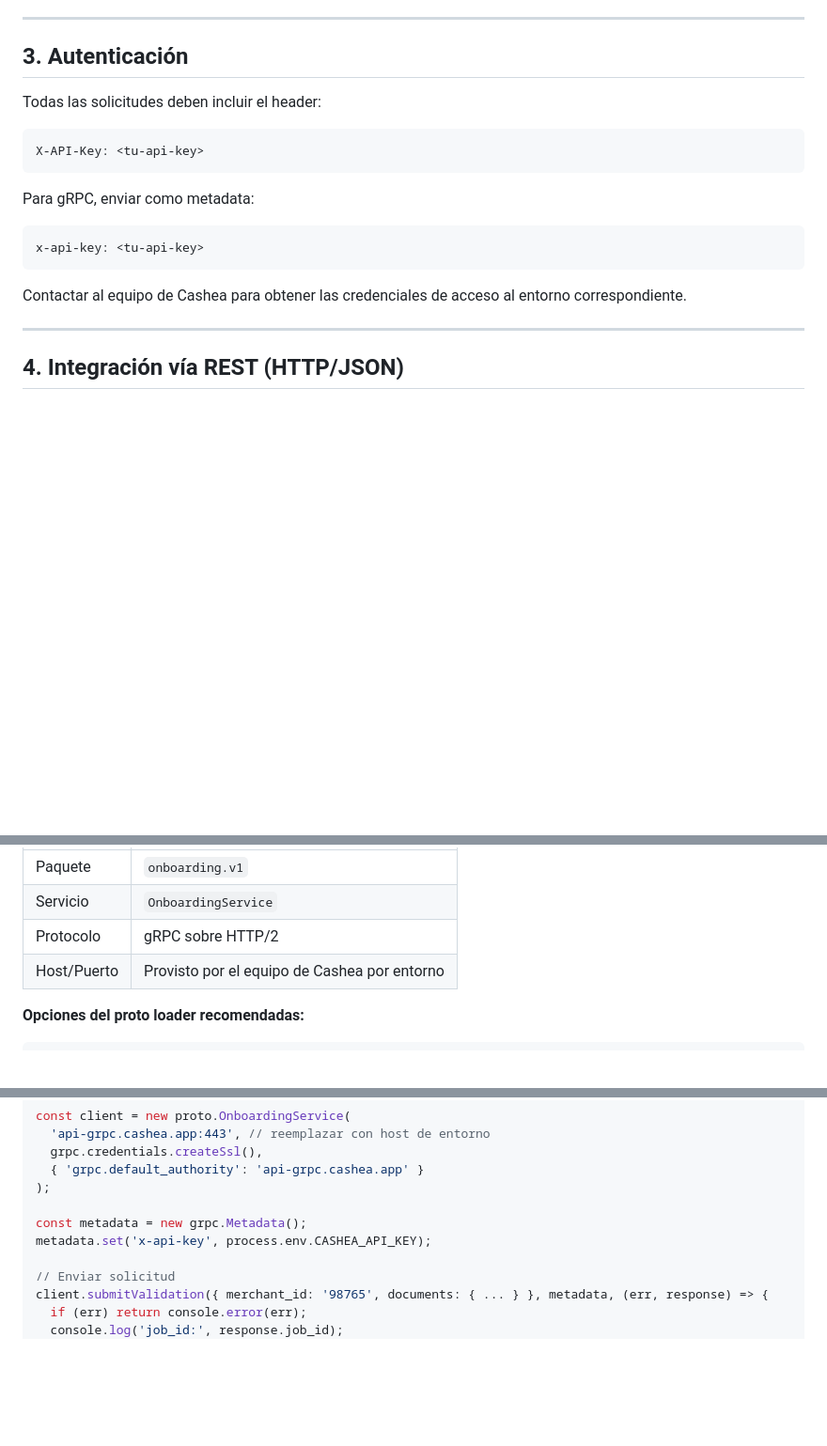
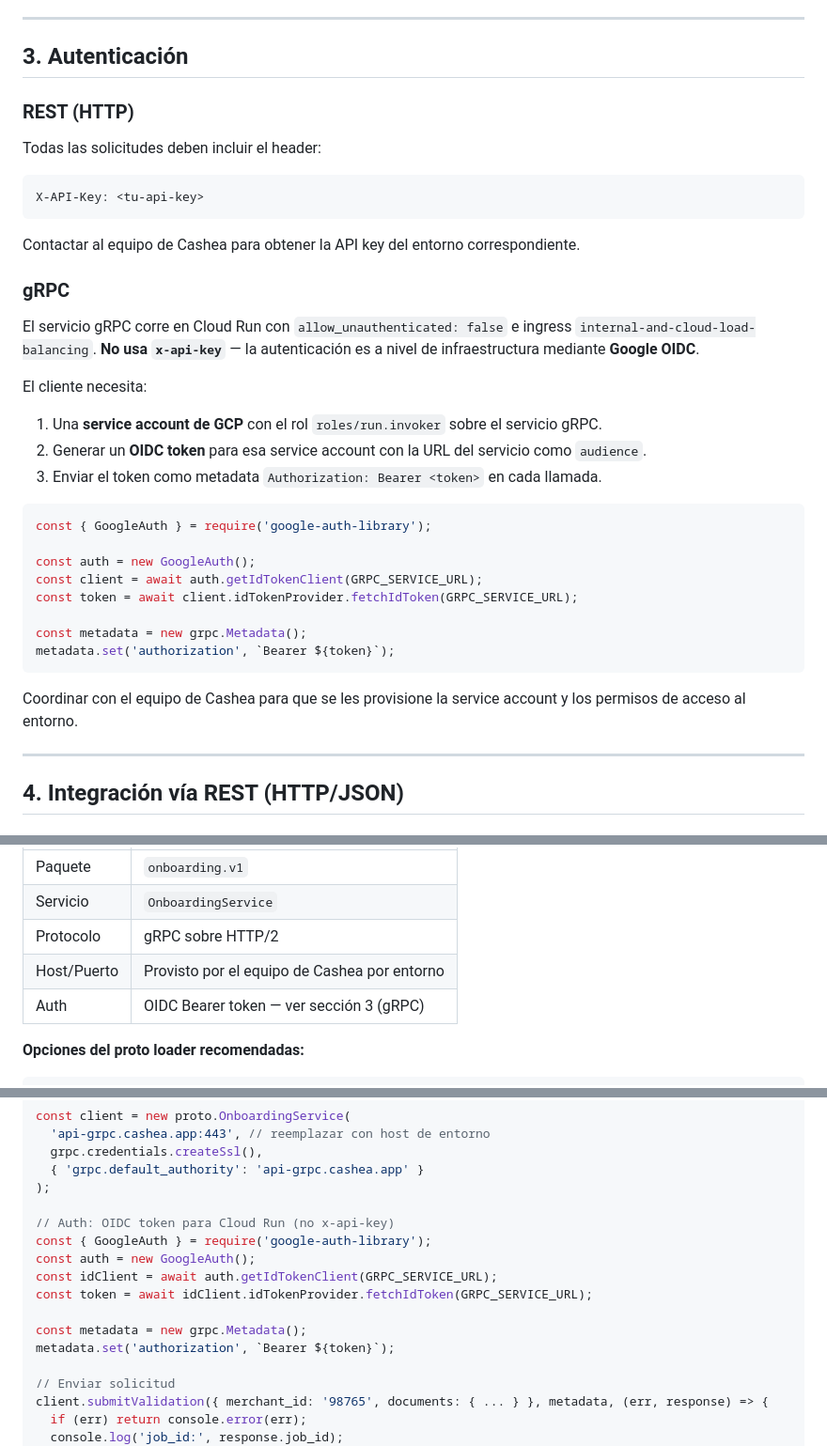
Before and after one commit to victor-cashea-pathpilot/onboarding-aliados-document-validator, a Markdown page: docs/Guia_de_Integracion.md, 3 parts joined by grey strips. Shown at 94% size. Drawn GitHub-style; blank space fills up the shorter version.

Commit message:
docs: fix gRPC auth in integration guide — OIDC not x-api-key
The guide incorrectly stated that gRPC clients should send x-api-key
as metadata. The gRPC service uses Cloud Run infrastructure-level OIDC
auth (allow_unauthenticated: false), not application-level API key checks.

Updated section 3 and the Node.js gRPC example in section 10 to reflect
the correct auth flow: service account + OIDC Bearer token.

Co-Authored-By: Claude Sonnet 4.6 <noreply@anthropic.com>

````diff
--- a/docs/Guia_de_Integracion.md
+++ b/docs/Guia_de_Integracion.md
@@ -59,19 +59,37 @@ Cliente                          Servicio
 
 ## 3. Autenticación
 
+### REST (HTTP)
+
 Todas las solicitudes deben incluir el header:
 
 ```http
 X-API-Key: <tu-api-key>
 ```
 
-Para gRPC, enviar como metadata:
+Contactar al equipo de Cashea para obtener la API key del entorno correspondiente.
 
-```
-x-api-key: <tu-api-key>
+### gRPC
+
+El servicio gRPC corre en Cloud Run con `allow_unauthenticated: false` e ingress `internal-and-cloud-load-balancing`. **No usa `x-api-key`** — la autenticación es a nivel de infraestructura mediante **Google OIDC**.
+
+El cliente necesita:
+1. Una **service account de GCP** con el rol `roles/run.invoker` sobre el servicio gRPC.
+2. Generar un **OIDC token** para esa service account con la URL del servicio como `audience`.
+3. Enviar el token como metadata `Authorization: Bearer <token>` en cada llamada.
+
+```js
+const { GoogleAuth } = require('google-auth-library');
+
+const auth = new GoogleAuth();
+const client = await auth.getIdTokenClient(GRPC_SERVICE_URL);
+const token = await client.idTokenProvider.fetchIdToken(GRPC_SERVICE_URL);
+
+const metadata = new grpc.Metadata();
+metadata.set('authorization', `Bearer ${token}`);
 ```
 
-Contactar al equipo de Cashea para obtener las credenciales de acceso al entorno correspondiente.
+Coordinar con el equipo de Cashea para que se les provisione la service account y los permisos de acceso al entorno.
 
 ---
 
@@ -276,6 +294,7 @@ El servicio expone la misma funcionalidad a través de gRPC (`onboarding.v1.Onbo
 | Servicio | `OnboardingService` |
 | Protocolo | gRPC sobre HTTP/2 |
 | Host/Puerto | Provisto por el equipo de Cashea por entorno |
+| Auth | OIDC Bearer token — ver sección 3 (gRPC) |
 
 **Opciones del proto loader recomendadas:**
 ```js
@@ -593,8 +612,14 @@ const client = new proto.OnboardingService(
   { 'grpc.default_authority': 'api-grpc.cashea.app' }
 );
 
+// Auth: OIDC token para Cloud Run (no x-api-key)
+const { GoogleAuth } = require('google-auth-library');
+const auth = new GoogleAuth();
+const idClient = await auth.getIdTokenClient(GRPC_SERVICE_URL);
+const token = await idClient.idTokenProvider.fetchIdToken(GRPC_SERVICE_URL);
+
 const metadata = new grpc.Metadata();
-metadata.set('x-api-key', process.env.CASHEA_API_KEY);
+metadata.set('authorization', `Bearer ${token}`);
 
 // Enviar solicitud
 client.submitValidation({ merchant_id: '98765', documents: { ... } }, metadata, (err, response) => {
````
